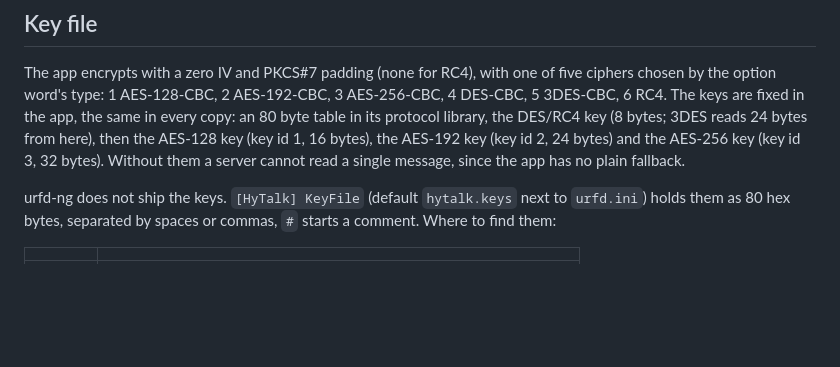
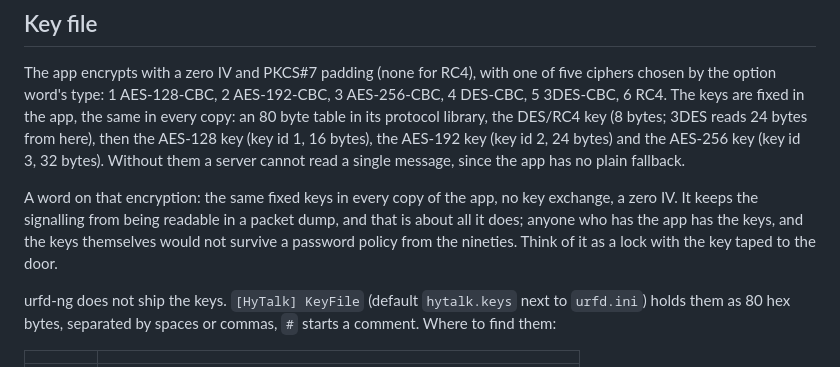
Before and after one commit to jcmerg/urfd-ng, a Markdown page: docs/HYTALK.md, the part around the change. Drawn GitHub-style; blank space fills up the shorter version.

Commit message:
docs(hytalk): a word on the app's encryption

```diff
--- a/docs/HYTALK.md
+++ b/docs/HYTALK.md
@@ -284,6 +284,8 @@ GTRP has no password. urfd takes a position only from the address of the radio l
 
 The app encrypts with a zero IV and PKCS#7 padding (none for RC4), with one of five ciphers chosen by the option word's type: 1 AES-128-CBC, 2 AES-192-CBC, 3 AES-256-CBC, 4 DES-CBC, 5 3DES-CBC, 6 RC4. The keys are fixed in the app, the same in every copy: an 80 byte table in its protocol library, the DES/RC4 key (8 bytes; 3DES reads 24 bytes from here), then the AES-128 key (key id 1, 16 bytes), the AES-192 key (key id 2, 24 bytes) and the AES-256 key (key id 3, 32 bytes). Without them a server cannot read a single message, since the app has no plain fallback.
 
+A word on that encryption: the same fixed keys in every copy of the app, no key exchange, a zero IV. It keeps the signalling from being readable in a packet dump, and that is about all it does; anyone who has the app has the keys, and the keys themselves would not survive a password policy from the nineties. Think of it as a lock with the key taped to the door.
+
 urfd-ng does not ship the keys. `[HyTalk] KeyFile` (default `hytalk.keys` next to `urfd.ini`) holds them as 80 hex bytes, separated by spaces or commas, `#` starts a comment. Where to find them:
 
 | | |
```
